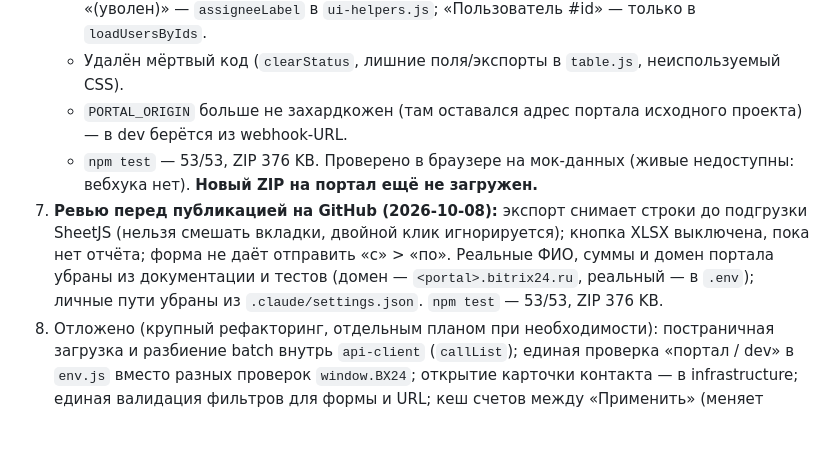
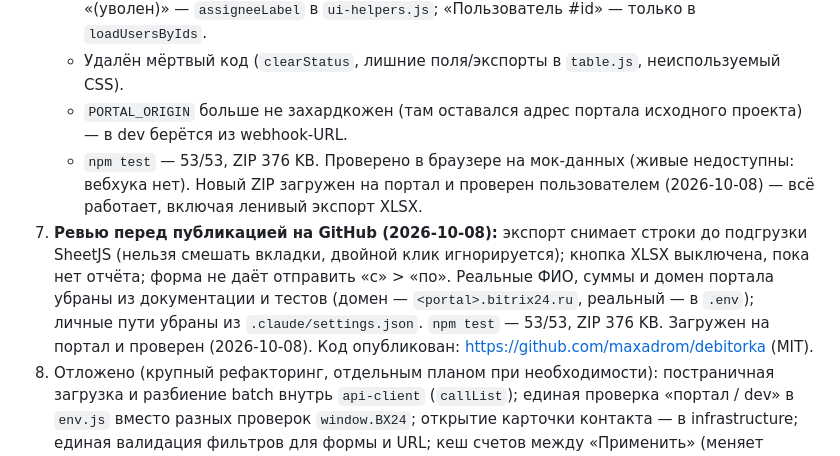
Before and after one commit to maxadrom/debitorka, a Markdown page: NEXT.md, the part around the change. Rendered like a GitHub page; blank space fills up the shorter version.

Commit message:
NEXT.md: ZIP загружен на портал и проверен, код опубликован
Co-Authored-By: Claude Opus 5.5 <noreply@anthropic.com>

```diff
--- a/NEXT.md
+++ b/NEXT.md
@@ -30,8 +30,8 @@ Dev-сервер — `.claude/launch.json` «static» (порт 8081, no-cache:
    - Денежные колонки — одно место (`MONEY_COLUMNS` в `xlsx-export.js`) для таблицы и XLSX; «(уволен)» — `assigneeLabel` в `ui-helpers.js`; «Пользователь #id» — только в `loadUsersByIds`.
    - Удалён мёртвый код (`clearStatus`, лишние поля/экспорты в `table.js`, неиспользуемый CSS).
    - `PORTAL_ORIGIN` больше не захардкожен (там оставался адрес портала исходного проекта) — в dev берётся из webhook-URL.
-   - `npm test` — 53/53, ZIP 376 KB. Проверено в браузере на мок-данных (живые недоступны: вебхука нет). **Новый ZIP на портал ещё не загружен.**
-7. **Ревью перед публикацией на GitHub (2026-10-08):** экспорт снимает строки до подгрузки SheetJS (нельзя смешать вкладки, двойной клик игнорируется); кнопка XLSX выключена, пока нет отчёта; форма не даёт отправить «с» > «по». Реальные ФИО, суммы и домен портала убраны из документации и тестов (домен — `<portal>.bitrix24.ru`, реальный — в `.env`); личные пути убраны из `.claude/settings.json`. `npm test` — 53/53, ZIP 376 KB.
+   - `npm test` — 53/53, ZIP 376 KB. Проверено в браузере на мок-данных (живые недоступны: вебхука нет). Новый ZIP загружен на портал и проверен пользователем (2026-10-08) — всё работает, включая ленивый экспорт XLSX.
+7. **Ревью перед публикацией на GitHub (2026-10-08):** экспорт снимает строки до подгрузки SheetJS (нельзя смешать вкладки, двойной клик игнорируется); кнопка XLSX выключена, пока нет отчёта; форма не даёт отправить «с» > «по». Реальные ФИО, суммы и домен портала убраны из документации и тестов (домен — `<portal>.bitrix24.ru`, реальный — в `.env`); личные пути убраны из `.claude/settings.json`. `npm test` — 53/53, ZIP 376 KB. Загружен на портал и проверен (2026-10-08). Код опубликован: https://github.com/maxadrom/debitorka (MIT).
 8. Отложено (крупный рефакторинг, отдельным планом при необходимости): постраничная загрузка и разбиение batch внутрь `api-client` (`callList`); единая проверка «портал / dev» в `env.js` вместо разных проверок `window.BX24`; открытие карточки контакта — в infrastructure; единая валидация фильтров для формы и URL; кеш счетов между «Применить» (меняет свежесть данных — нужно решение пользователя).
 
 Dev-вебхук удалён пользователем на портале (2026-10-08). Для новой dev-проверки — выпустить новый входящий вебхук (права `crm`, `user`), прописать в `.env`, `npm run dev:setup`.
```
